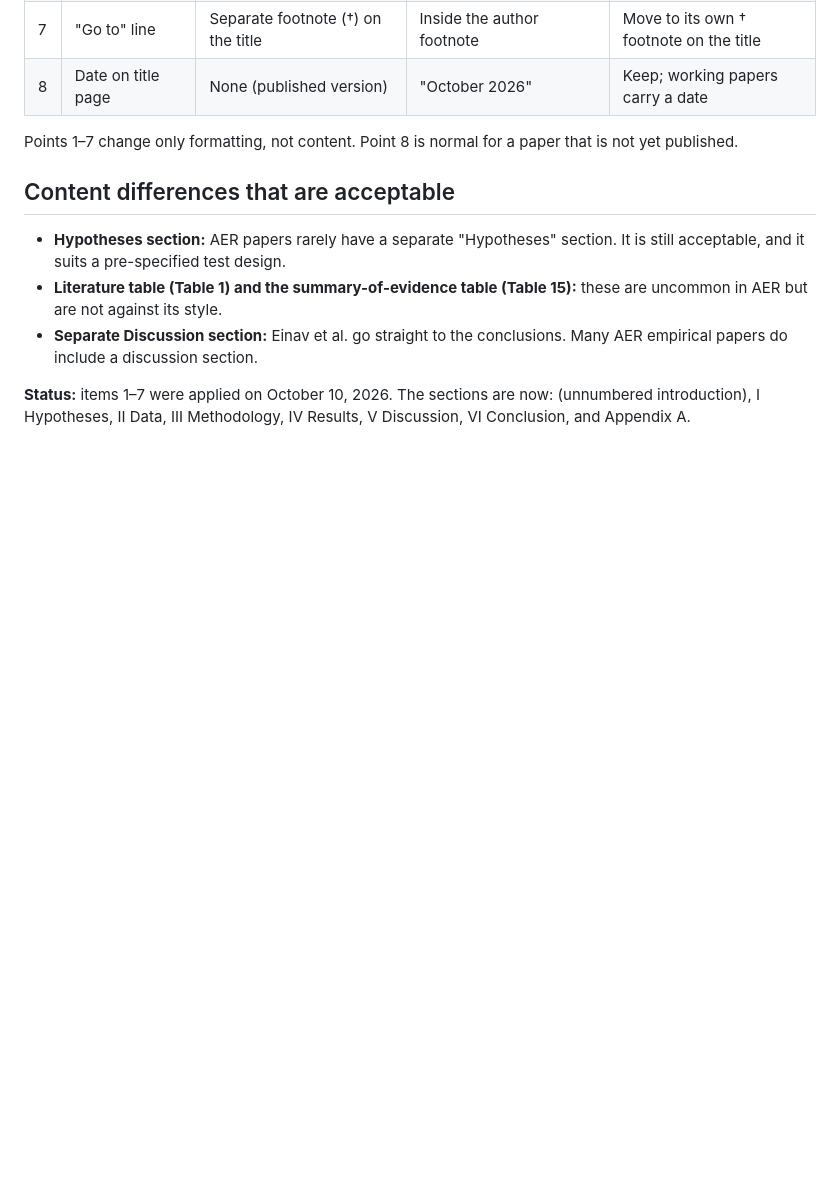
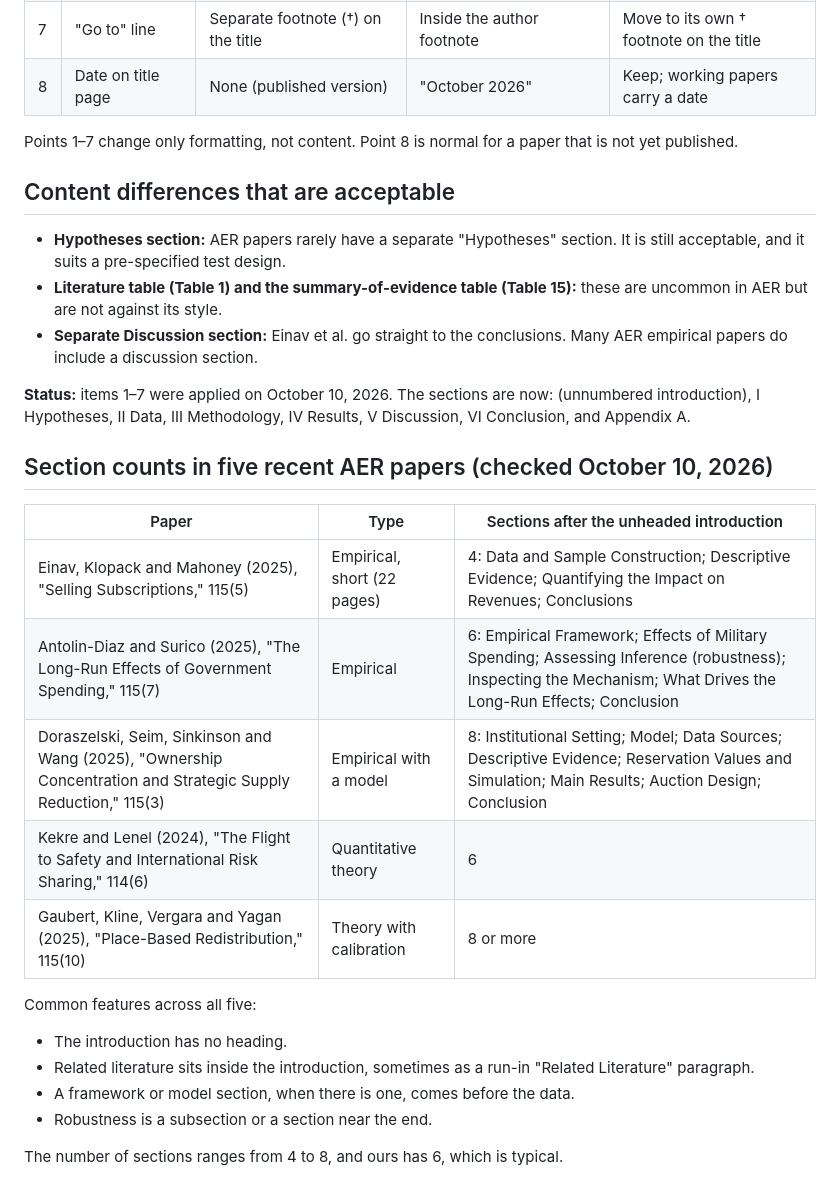
Before and after one commit to rezazamani2329/currency-crypto-carry, a Markdown page: paper/aer_structure_check.md, the part around the change. Drawn GitHub-style; blank space fills up the shorter version.

Commit message:
AER comparison: section counts in five recent papers

```diff
--- a/paper/aer_structure_check.md
+++ b/paper/aer_structure_check.md
@@ -41,3 +41,21 @@ Points 1–7 change only formatting, not content. Point 8 is normal for a paper
 - **Separate Discussion section:** Einav et al. go straight to the conclusions. Many AER empirical papers do include a discussion section.
 
 **Status:** items 1–7 were applied on October 10, 2026. The sections are now: (unnumbered introduction), I Hypotheses, II Data, III Methodology, IV Results, V Discussion, VI Conclusion, and Appendix A.
+
+## Section counts in five recent AER papers (checked October 10, 2026)
+
+| Paper | Type | Sections after the unheaded introduction |
+|---|---|---|
+| Einav, Klopack and Mahoney (2025), "Selling Subscriptions," 115(5) | Empirical, short (22 pages) | 4: Data and Sample Construction; Descriptive Evidence; Quantifying the Impact on Revenues; Conclusions |
+| Antolin-Diaz and Surico (2025), "The Long-Run Effects of Government Spending," 115(7) | Empirical | 6: Empirical Framework; Effects of Military Spending; Assessing Inference (robustness); Inspecting the Mechanism; What Drives the Long-Run Effects; Conclusion |
+| Doraszelski, Seim, Sinkinson and Wang (2025), "Ownership Concentration and Strategic Supply Reduction," 115(3) | Empirical with a model | 8: Institutional Setting; Model; Data Sources; Descriptive Evidence; Reservation Values and Simulation; Main Results; Auction Design; Conclusion |
+| Kekre and Lenel (2024), "The Flight to Safety and International Risk Sharing," 114(6) | Quantitative theory | 6 |
+| Gaubert, Kline, Vergara and Yagan (2025), "Place-Based Redistribution," 115(10) | Theory with calibration | 8 or more |
+
+Common features across all five:
+- The introduction has no heading.
+- Related literature sits inside the introduction, sometimes as a run-in "Related Literature" paragraph.
+- A framework or model section, when there is one, comes before the data.
+- Robustness is a subsection or a section near the end.
+
+The number of sections ranges from 4 to 8, and ours has 6, which is typical.
```
